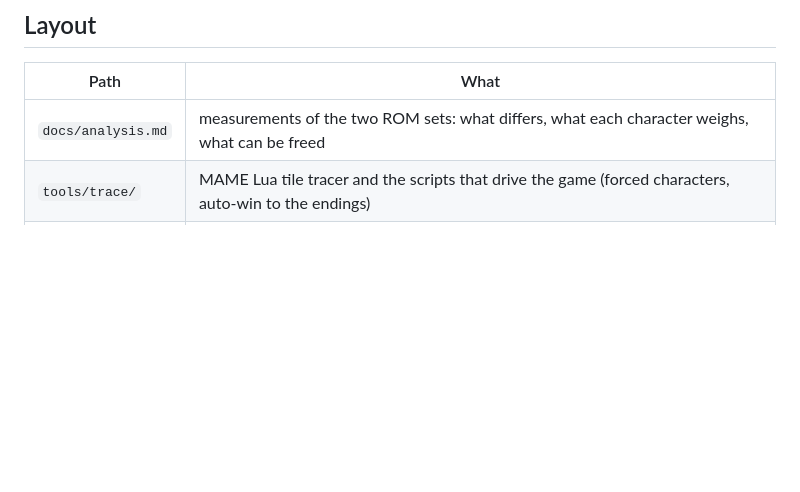
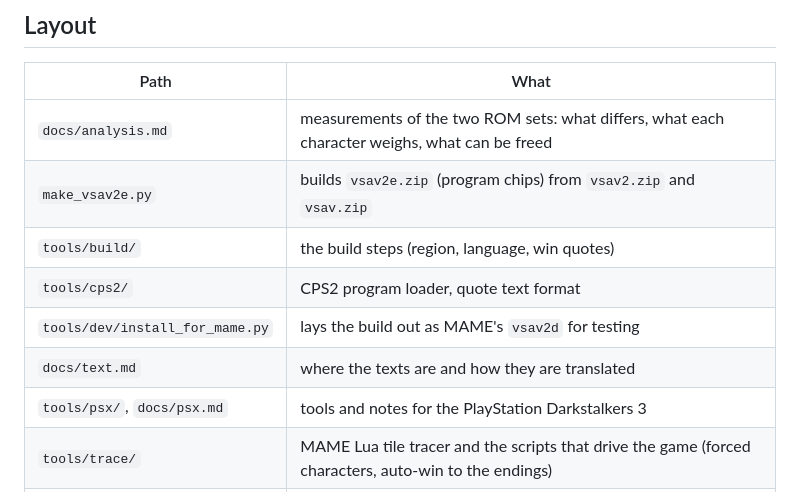
Before and after one commit to zanac/vsav2e, a Markdown page: README.md, the part around the change. GitHub-like rendering; blank space fills up the shorter version.

```diff
--- a/README.md
+++ b/README.md
@@ -14,6 +14,12 @@ This repository is private: it also holds material taken from the PlayStation ga
 | Path | What |
 |---|---|
 | `docs/analysis.md` | measurements of the two ROM sets: what differs, what each character weighs, what can be freed |
+| `make_vsav2e.py` | builds `vsav2e.zip` (program chips) from `vsav2.zip` and `vsav.zip` |
+| `tools/build/` | the build steps (region, language, win quotes) |
+| `tools/cps2/` | CPS2 program loader, quote text format |
+| `tools/dev/install_for_mame.py` | lays the build out as MAME's `vsav2d` for testing |
+| `docs/text.md` | where the texts are and how they are translated |
+| `tools/psx/`, `docs/psx.md` | tools and notes for the PlayStation Darkstalkers 3 |
 | `tools/trace/` | MAME Lua tile tracer and the scripts that drive the game (forced characters, auto-win to the endings) |
 | `tools/analysis/` | Python: loads and unshuffles the CPS2 graphics, renders tile sheets, attributes tiles to characters |
 
```
Also changed, not shown: docs/text.md (added, +34 -0 lines), screenshots/win_quote_demitri_en.png (added), 9 other files.
